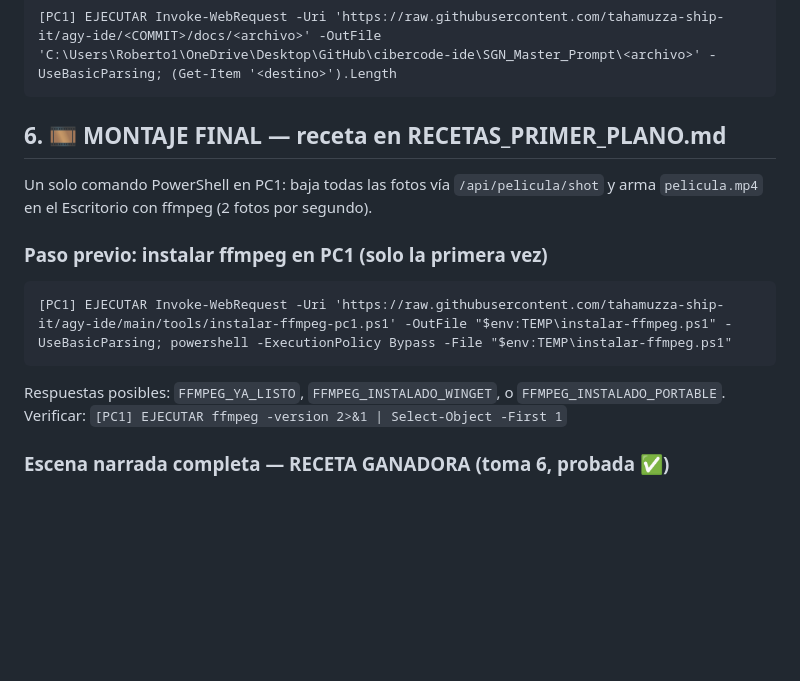
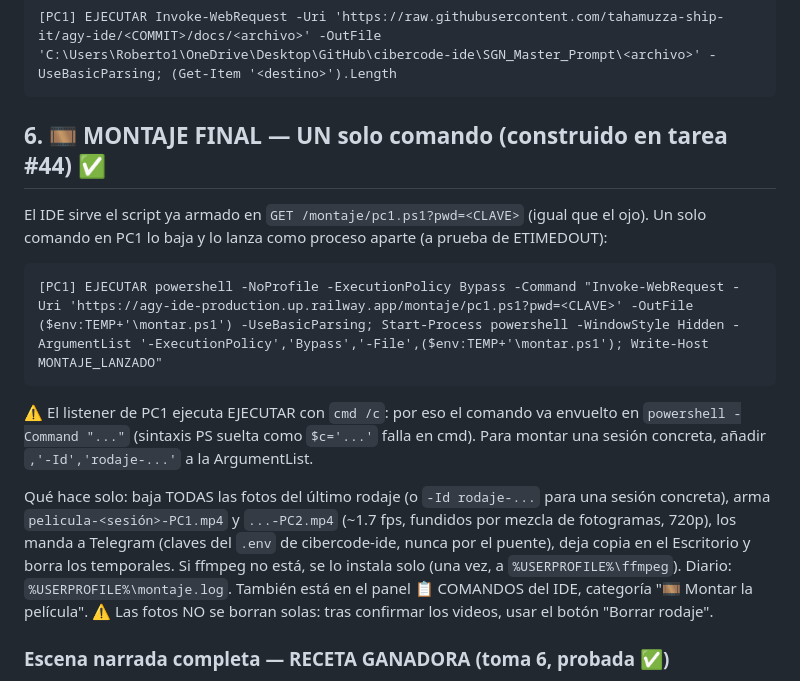
Before and after one commit to tahamuzza-ship-it/agy-ide, a Markdown page: docs/COMANDOS_DEL_RODAJE.md, the part around the change. Rendered like a GitHub page; blank space fills up the shorter version.

Commit message:
Docs rodaje: comando de montaje apto para el puente (cmd /c) — tarea #44

````diff
--- a/docs/COMANDOS_DEL_RODAJE.md
+++ b/docs/COMANDOS_DEL_RODAJE.md
@@ -72,18 +72,25 @@ Siempre por **URL de commit exacto** (el raw de `main` cachea versiones viejas):
 [PC1] EJECUTAR Invoke-WebRequest -Uri 'https://raw.githubusercontent.com/tahamuzza-ship-it/agy-ide/<COMMIT>/docs/<archivo>' -OutFile 'C:\Users\Roberto1\OneDrive\Desktop\GitHub\cibercode-ide\SGN_Master_Prompt\<archivo>' -UseBasicParsing; (Get-Item '<destino>').Length
 ```
 
-## 6. 🎞️ MONTAJE FINAL — receta en RECETAS_PRIMER_PLANO.md
+## 6. 🎞️ MONTAJE FINAL — UN solo comando (construido en tarea #44) ✅
 
-Un solo comando PowerShell en PC1: baja todas las fotos vía `/api/pelicula/shot` y arma `pelicula.mp4` en el Escritorio con ffmpeg (2 fotos por segundo).
-
-### Paso previo: instalar ffmpeg en PC1 (solo la primera vez)
+El IDE sirve el script ya armado en `GET /montaje/pc1.ps1?pwd=<CLAVE>` (igual que el ojo).
+Un solo comando en PC1 lo baja y lo lanza como proceso aparte (a prueba de ETIMEDOUT):
 
 ```
-[PC1] EJECUTAR Invoke-WebRequest -Uri 'https://raw.githubusercontent.com/tahamuzza-ship-it/agy-ide/main/tools/instalar-ffmpeg-pc1.ps1' -OutFile "$env:TEMP\instalar-ffmpeg.ps1" -UseBasicParsing; powershell -ExecutionPolicy Bypass -File "$env:TEMP\instalar-ffmpeg.ps1"
+[PC1] EJECUTAR powershell -NoProfile -ExecutionPolicy Bypass -Command "Invoke-WebRequest -Uri 'https://agy-ide-production.up.railway.app/montaje/pc1.ps1?pwd=<CLAVE>' -OutFile ($env:TEMP+'\montar.ps1') -UseBasicParsing; Start-Process powershell -WindowStyle Hidden -ArgumentList '-ExecutionPolicy','Bypass','-File',($env:TEMP+'\montar.ps1'); Write-Host MONTAJE_LANZADO"
 ```
+⚠️ El listener de PC1 ejecuta EJECUTAR con `cmd /c`: por eso el comando va envuelto en
+`powershell -Command "..."` (sintaxis PS suelta como `$c='...'` falla en cmd). Para montar
+una sesión concreta, añadir `,'-Id','rodaje-...'` a la ArgumentList.
 
-Respuestas posibles: `FFMPEG_YA_LISTO`, `FFMPEG_INSTALADO_WINGET`, o `FFMPEG_INSTALADO_PORTABLE`.
-Verificar: `[PC1] EJECUTAR ffmpeg -version 2>&1 | Select-Object -First 1`
+Qué hace solo: baja TODAS las fotos del último rodaje (o `-Id rodaje-...` para una sesión
+concreta), arma `pelicula-<sesión>-PC1.mp4` y `...-PC2.mp4` (~1.7 fps, fundidos por mezcla
+de fotogramas, 720p), los manda a Telegram (claves del `.env` de cibercode-ide, nunca por
+el puente), deja copia en el Escritorio y borra los temporales. Si ffmpeg no está, se lo
+instala solo (una vez, a `%USERPROFILE%\ffmpeg`). Diario: `%USERPROFILE%\montaje.log`.
+También está en el panel 📋 COMANDOS del IDE, categoría "🎞️ Montar la película".
+⚠️ Las fotos NO se borran solas: tras confirmar los videos, usar el botón "Borrar rodaje".
 
 ### Escena narrada completa — RECETA GANADORA (toma 6, probada ✅)
 
````
